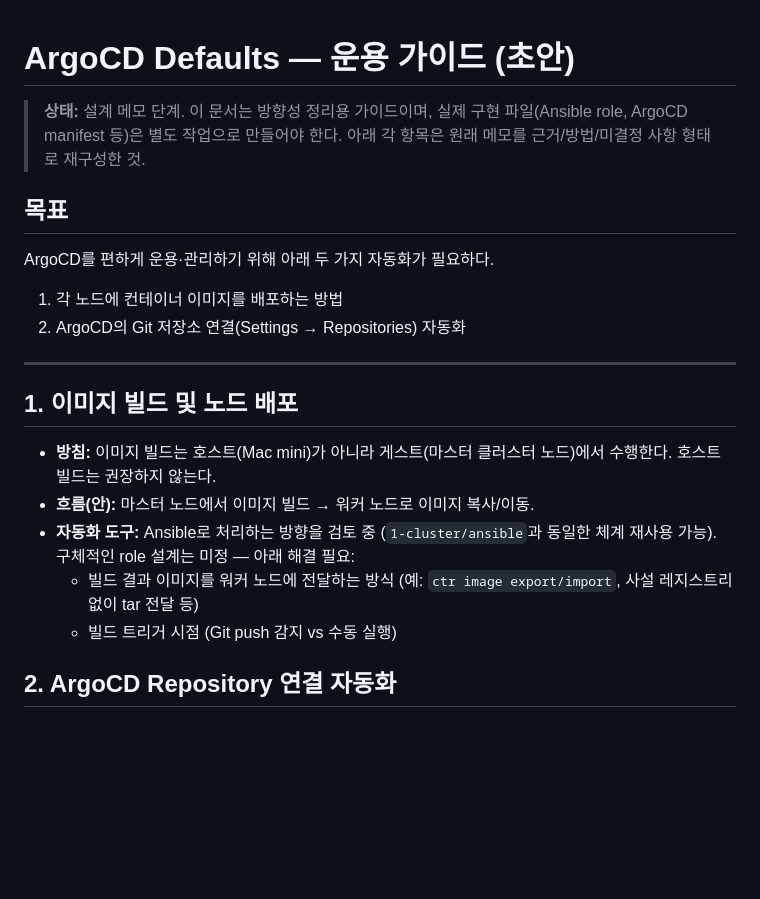
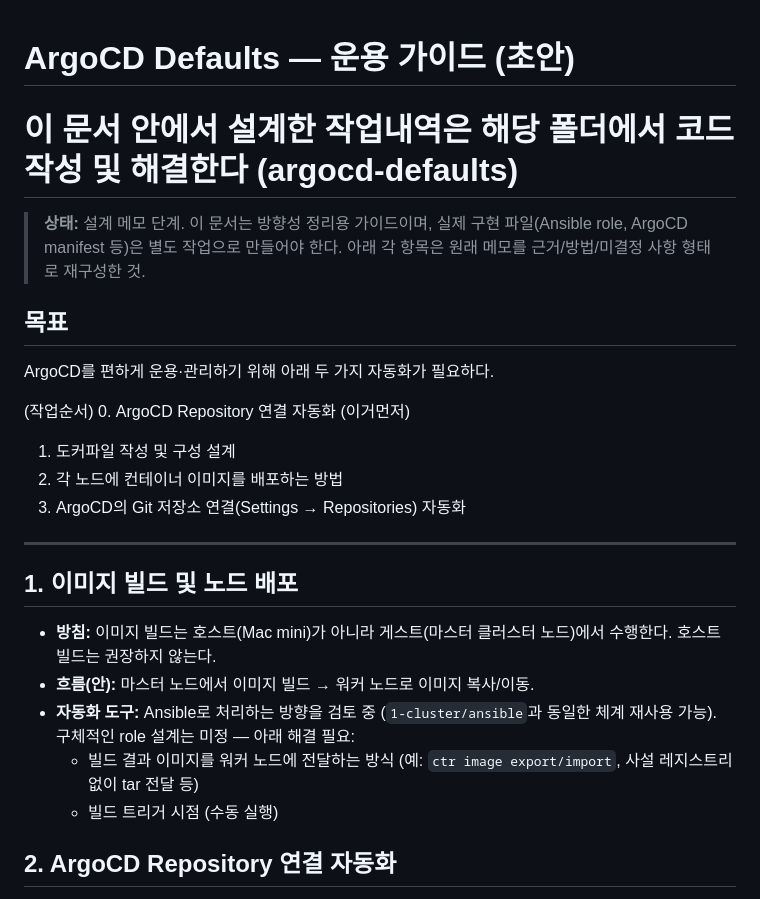
Before and after one commit to Jeongjuwon-259/hermes-order-k8s-flowise, a Markdown page: 5-gitops/argocd-defaults/README.md, the part around the change. GitHub-like rendering; blank space fills up the shorter version.

Commit message:
docs(5-gitops/argocd-defaults): README 문서에 작업 내역 및 자동화 순서 추가

```diff
--- a/5-gitops/argocd-defaults/README.md
+++ b/5-gitops/argocd-defaults/README.md
@@ -1,4 +1,5 @@
 # ArgoCD Defaults — 운용 가이드 (초안)
+# 이 문서 안에서 설계한 작업내역은 해당 폴더에서 코드 작성 및 해결한다 (argocd-defaults)
 
 > **상태:** 설계 메모 단계. 이 문서는 방향성 정리용 가이드이며, 실제 구현 파일(Ansible
 > role, ArgoCD manifest 등)은 별도 작업으로 만들어야 한다. 아래 각 항목은 원래
@@ -8,8 +9,11 @@
 
 ArgoCD를 편하게 운용·관리하기 위해 아래 두 가지 자동화가 필요하다.
 
-1. 각 노드에 컨테이너 이미지를 배포하는 방법
-2. ArgoCD의 Git 저장소 연결(Settings → Repositories) 자동화
+(작업순서)
+0. ArgoCD Repository 연결 자동화 (이거먼저)
+1. 도커파일 작성 및 구성 설계
+2. 각 노드에 컨테이너 이미지를 배포하는 방법
+3. ArgoCD의 Git 저장소 연결(Settings → Repositories) 자동화
 
 ---
 
@@ -22,7 +26,7 @@ ArgoCD를 편하게 운용·관리하기 위해 아래 두 가지 자동화가
   동일한 체계 재사용 가능). 구체적인 role 설계는 미정 — 아래 해결 필요:
   - 빌드 결과 이미지를 워커 노드에 전달하는 방식 (예: `ctr image export/import`,
     사설 레지스트리 없이 tar 전달 등)
-  - 빌드 트리거 시점 (Git push 감지 vs 수동 실행)
+  - 빌드 트리거 시점 (수동 실행)
 
 ## 2. ArgoCD Repository 연결 자동화
 
```
